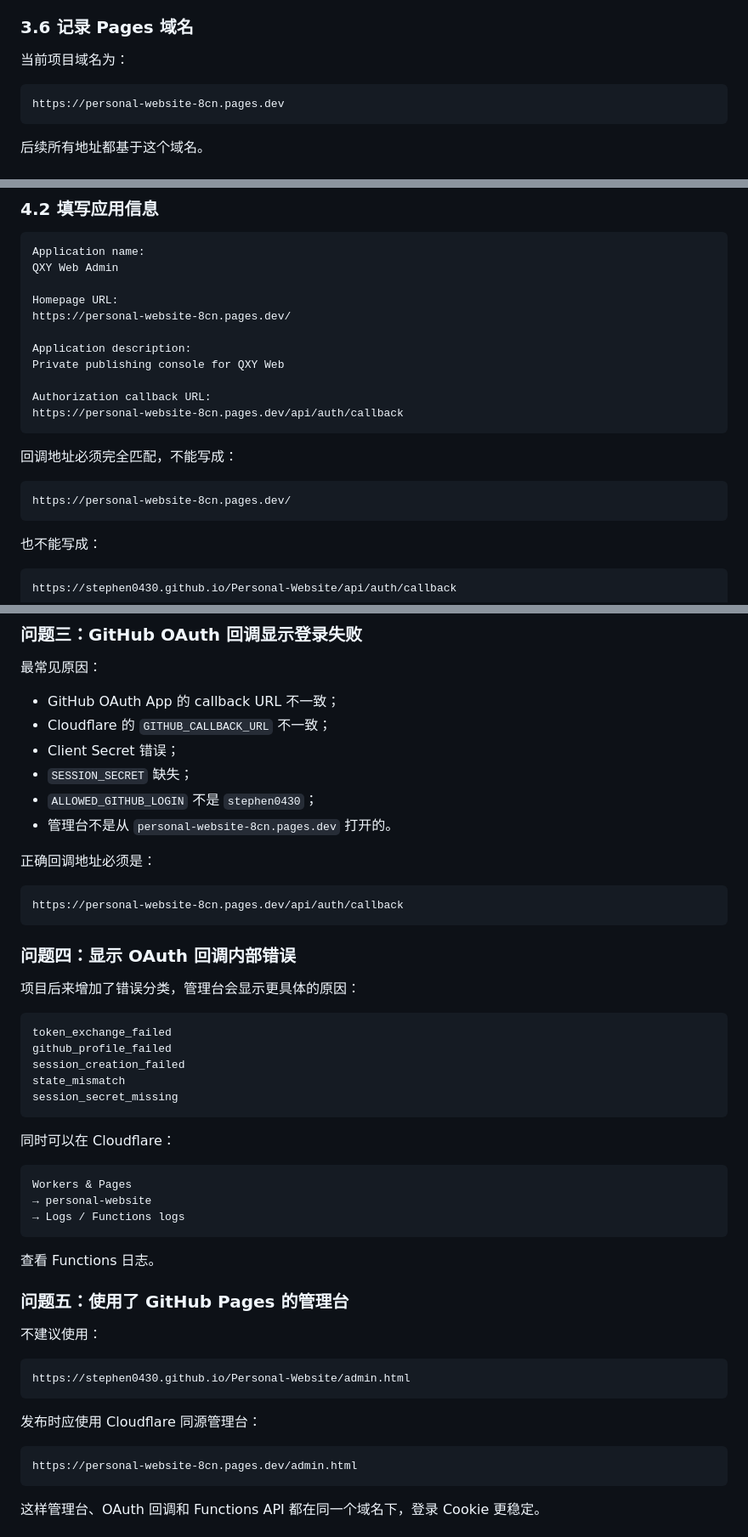
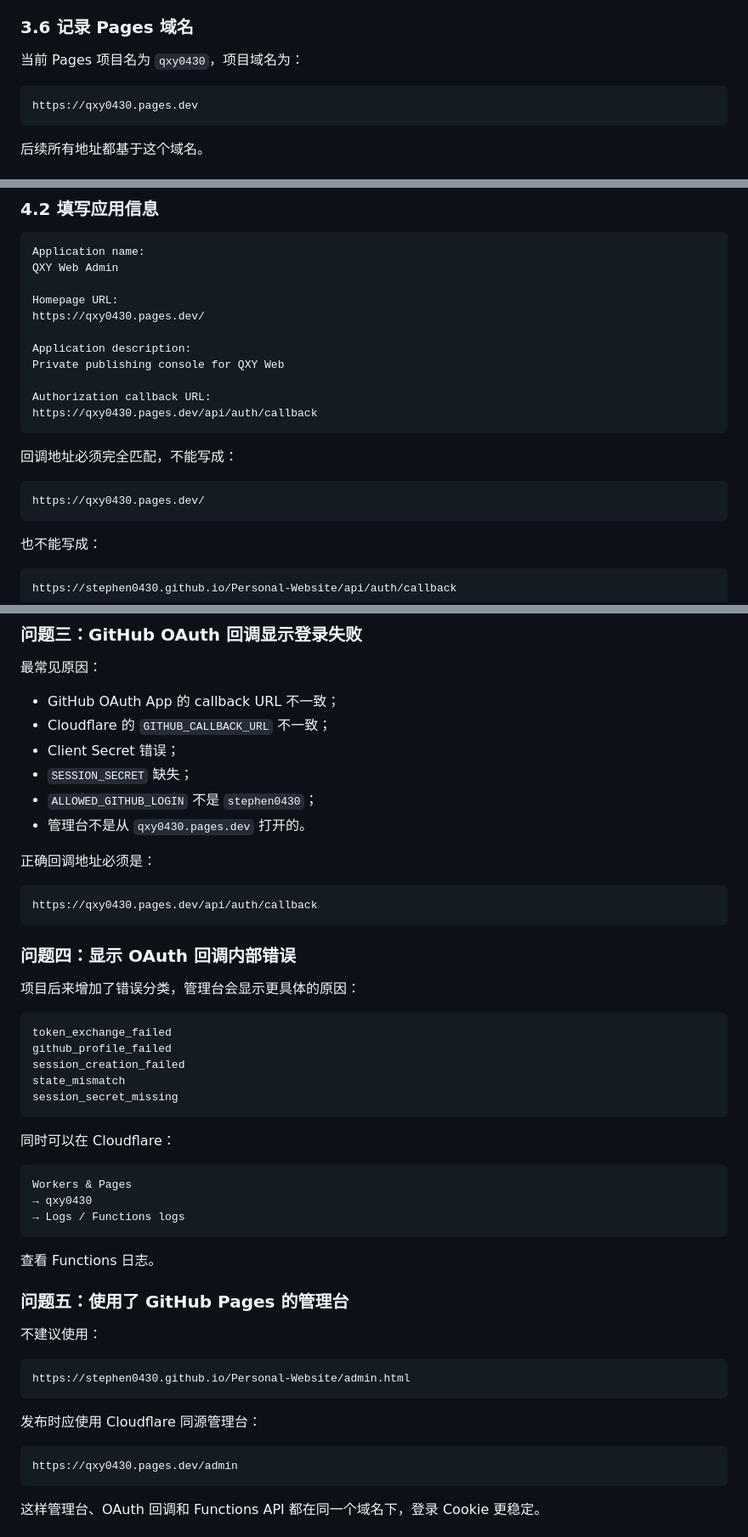
Before and after one commit to stephen0430/Personal-Website, a Markdown page: content/posts/2026-10-17-cloudflare-pages-github-oauth.md, 3 parts joined by grey strips. Shown at 85% size. Drawn GitHub-style.

````diff
--- a/content/posts/2026-10-17-cloudflare-pages-github-oauth.md
+++ b/content/posts/2026-10-17-cloudflare-pages-github-oauth.md
@@ -233,10 +238,10 @@ Cloudflare 文档也说明，Pages Functions 应通过 Pages 项目和 `function
 
 ### 3.6 记录 Pages 域名
 
-当前项目域名为：
+当前 Pages 项目名为 `qxy0430`，项目域名为：
 
 ```text
-https://personal-website-8cn.pages.dev
+https://qxy0430.pages.dev
 ```
 
 后续所有地址都基于这个域名。
@@ -268,19 +273,19 @@ Application name:
 QXY Web Admin
 
 Homepage URL:
-https://personal-website-8cn.pages.dev/
+https://qxy0430.pages.dev/
 
 Application description:
 Private publishing console for QXY Web
 
 Authorization callback URL:
-https://personal-website-8cn.pages.dev/api/auth/callback
+https://qxy0430.pages.dev/api/auth/callback
 ```
 
 回调地址必须完全匹配，不能写成：
 
 ```text
-https://personal-website-8cn.pages.dev/
+https://qxy0430.pages.dev/
 ```
 
 也不能写成：
@@ -707,12 +712,12 @@ GITHUB_CALLBACK_URL
 - Client Secret 错误；
 - `SESSION_SECRET` 缺失；
 - `ALLOWED_GITHUB_LOGIN` 不是 `stephen0430`；
-- 管理台不是从 `personal-website-8cn.pages.dev` 打开的。
+- 管理台不是从 `qxy0430.pages.dev` 打开的。
 
 正确回调地址必须是：
 
 ```text
-https://personal-website-8cn.pages.dev/api/auth/callback
+https://qxy0430.pages.dev/api/auth/callback
 ```
 
 ### 问题四：显示 OAuth 回调内部错误
@@ -731,7 +736,7 @@ session_secret_missing
 
 ```text
 Workers & Pages
-→ personal-website
+→ qxy0430
 → Logs / Functions logs
 ```
 
@@ -748,7 +753,7 @@ https://stephen0430.github.io/Personal-Website/admin.html
 发布时应使用 Cloudflare 同源管理台：
 
 ```text
-https://personal-website-8cn.pages.dev/admin.html
+https://qxy0430.pages.dev/admin
 ```
 
 这样管理台、OAuth 回调和 Functions API 都在同一个域名下，登录 Cookie 更稳定。
````
Also changed, not shown: other parts of content/posts/2026-10-17-cloudflare-pages-github-oauth.md (+30 -23 lines).
